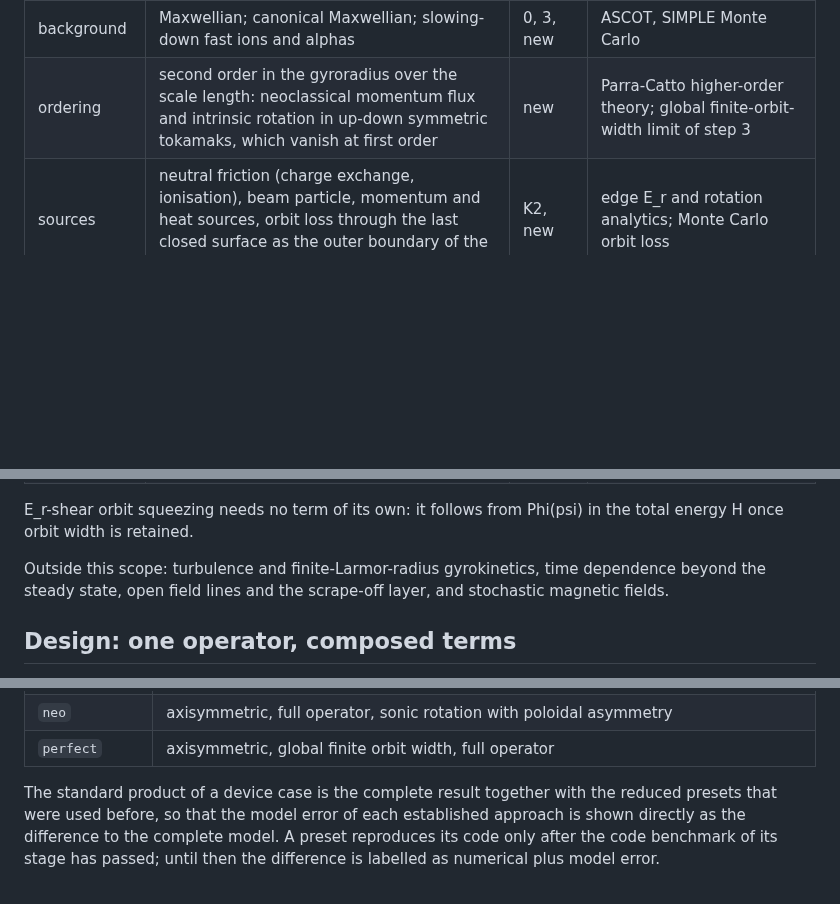
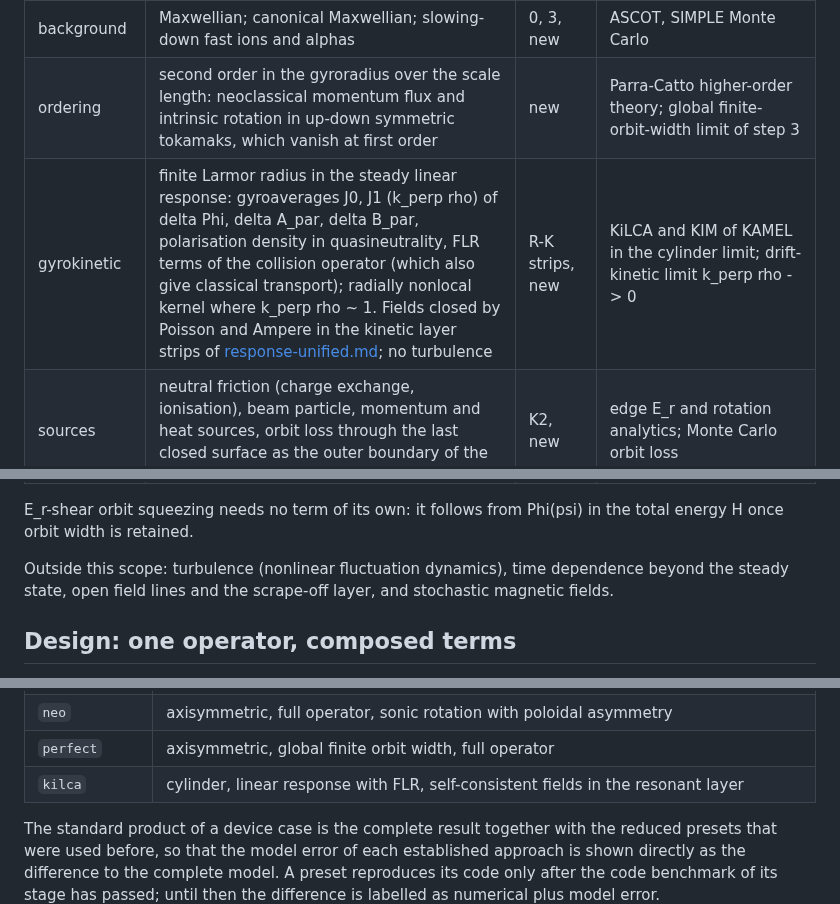
Before and after one commit to itpplasma/kin6d, a Markdown page: docs/drift-kinetics-extensions.md, 3 parts joined by grey strips. Rendered like a GitHub page; blank space fills up the shorter version.

Commit message:
Add steady linear gyrokinetic FLR effects to the scope (#284)

```diff
--- a/docs/drift-kinetics-extensions.md
+++ b/docs/drift-kinetics-extensions.md
@@ -154,6 +154,7 @@ after its check has passed.
 | collisions | classical (gyro-) transport of impurities next to neoclassical | new | Braginskii, Buller-Helander stellarator impurity flux |
 | background | Maxwellian; canonical Maxwellian; slowing-down fast ions and alphas | 0, 3, new | ASCOT, SIMPLE Monte Carlo |
 | ordering | second order in the gyroradius over the scale length: neoclassical momentum flux and intrinsic rotation in up-down symmetric tokamaks, which vanish at first order | new | Parra-Catto higher-order theory; global finite-orbit-width limit of step 3 |
+| gyrokinetic | finite Larmor radius in the steady linear response: gyroaverages J0, J1 (k_perp rho) of delta Phi, delta A_par, delta B_par, polarisation density in quasineutrality, FLR terms of the collision operator (which also give classical transport); radially nonlocal kernel where k_perp rho ~ 1. Fields closed by Poisson and Ampere in the kinetic layer strips of [response-unified.md](response-unified.md); no turbulence | R-K strips, new | KiLCA and KIM of KAMEL in the cylinder limit; drift-kinetic limit k_perp rho -> 0 |
 | sources | neutral friction (charge exchange, ionisation), beam particle, momentum and heat sources, orbit loss through the last closed surface as the outer boundary of the global solve | K2, new | edge E_r and rotation analytics; Monte Carlo orbit loss |
 | regimes | banana, plateau, Pfirsch-Schlueter; 1/nu, sqrt(nu)-nu, nu, superbanana plateau, superbanana, bounce and transit resonances, ripple plateau; nu* down to 1e-6 and up to the Pfirsch-Schlueter limit | 0-7 | analytic limits per regime |
 | outputs | full transport matrix, particle, heat and momentum fluxes per species, non-ambipolar fluxes, NTV torque per species and n, offset rotation, bootstrap current, conductivity, poloidal rotation coefficient, parallel flows and local parallel current, impurity flux, current-drive efficiency (generalised Spitzer function by the adjoint) | 0, parity | NEO-2, NEO, SFINCS, Sauter fits |
@@ -162,7 +163,7 @@ after its check has passed.
 E_r-shear orbit squeezing needs no term of its own: it follows from Phi(psi) in the total energy
 H once orbit width is retained.
 
-Outside this scope: turbulence and finite-Larmor-radius gyrokinetics, time dependence beyond the
+Outside this scope: turbulence (nonlinear fluctuation dynamics), time dependence beyond the
 steady state, open field lines and the scrape-off layer, and stochastic magnetic fields.
 
 ## Design: one operator, composed terms
@@ -203,6 +204,7 @@ mesh and solver:
 | `dkes`, `monkes` | 3D, monoenergetic, Lorentz operator (DKES with momentum correction) |
 | `neo` | axisymmetric, full operator, sonic rotation with poloidal asymmetry |
 | `perfect` | axisymmetric, global finite orbit width, full operator |
+| `kilca` | cylinder, linear response with FLR, self-consistent fields in the resonant layer |
 
 The standard product of a device case is the complete result together with the reduced presets
 that were used before, so that the model error of each established approach is shown directly as
```
